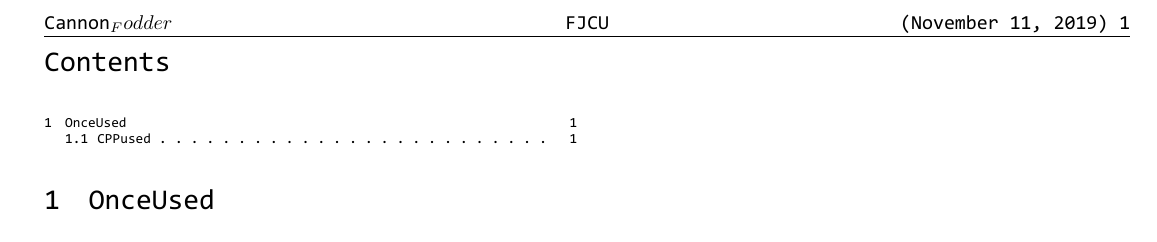
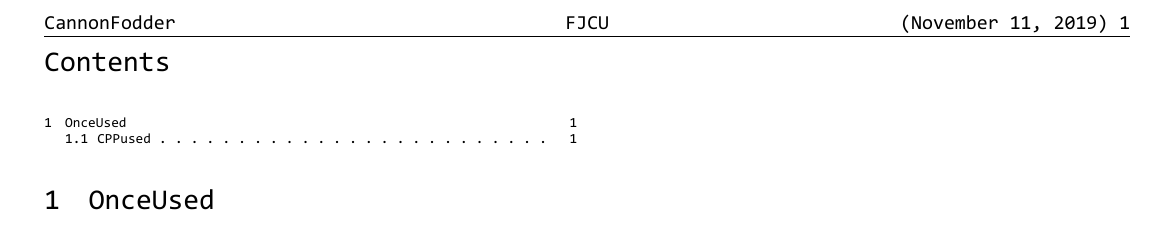
Before and after one commit to fdff87554/CodeBook, a LaTeX document (codebook.tex): part of the page, cut so that both start at the same text. Compiled offline with XeLaTeX; a missing font is replaced by an installed copy or a similar font.

Commit message:
change team name

```diff
--- a/codebook.tex
+++ b/codebook.tex
@@ -77,7 +77,7 @@
 \fancyfoot{}
 %\fancyfoot[R]{\includegraphics[width=20pt]{ironwood.jpg}}
 \fancyhead[C]{FJCU}
-\fancyhead[L]{Cannon_Fodder}
+\fancyhead[L]{CannonFodder}
 \fancyhead[R]{(\today) \thepage}
 \renewcommand{\headrulewidth}{0.4pt}
 \renewcommand{\contentsname}{Contents}
```
